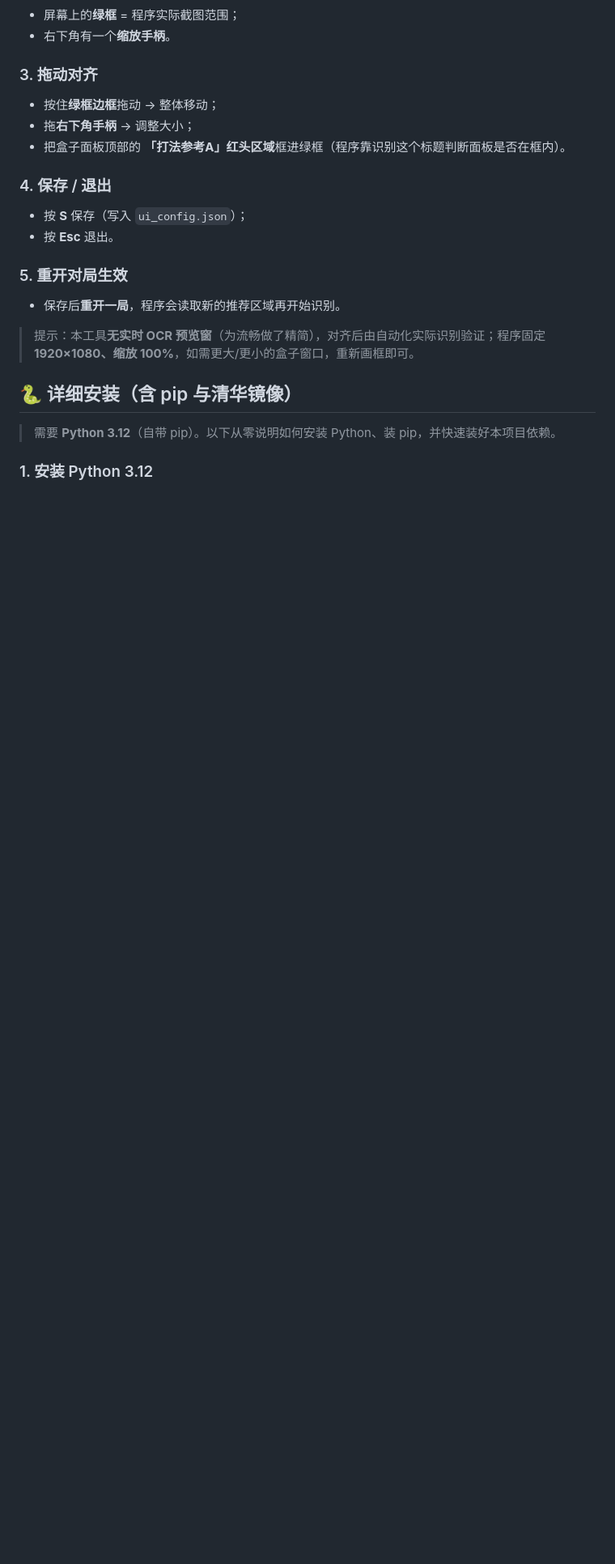
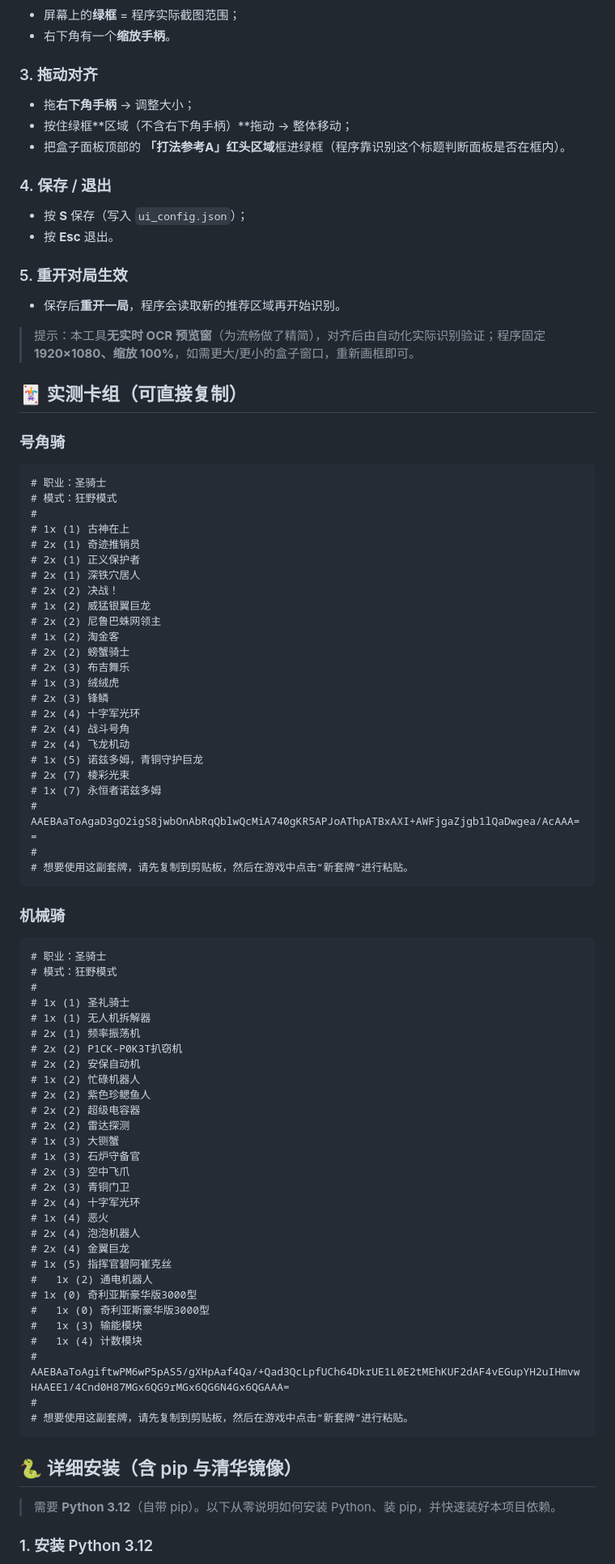
Before and after one commit to Donald-Yip/HearthstoneLegendArriver, a Markdown page: README.md, the part around one of its changes. Shown at 81% size. Rendered like a GitHub page; blank space fills up the shorter version.

Commit message:
docs(README): credit original author, fix ROI tutorial, add deck codes
- Credit the original author magicstrangelzb/HearthstoneLegendArriver.
- Fix the calibrate tutorial: moving is by dragging the green box area
  (excluding the handle); the handle resizes.
- Add copyable deck codes for 号角骑 and 机械骑.

````diff
--- a/README.md
+++ b/README.md
@@ -83,8 +85,8 @@
 - 右下角有一个**缩放手柄**。
 
 ### 3. 拖动对齐
-- 按住**绿框边框**拖动 → 整体移动；
 - 拖**右下角手柄** → 调整大小；
+- 按住绿框**区域（不含右下角手柄）**拖动 → 整体移动；
 - 把盒子面板顶部的 **「打法参考A」红头区域**框进绿框（程序靠识别这个标题判断面板是否在框内）。
 
 ### 4. 保存 / 退出
@@ -95,6 +97,73 @@
 - 保存后**重开一局**，程序会读取新的推荐区域再开始识别。
 
 > 提示：本工具**无实时 OCR 预览窗**（为流畅做了精简），对齐后由自动化实际识别验证；程序固定 **1920×1080、缩放 100%**，如需更大/更小的盒子窗口，重新画框即可。
+
+## 🃏 实测卡组（可直接复制）
+
+### 号角骑
+
+```text
+# 职业：圣骑士
+# 模式：狂野模式
+#
+# 1x (1) 古神在上
+# 2x (1) 奇迹推销员
+# 2x (1) 正义保护者
+# 2x (1) 深铁穴居人
+# 2x (2) 决战！
+# 1x (2) 威猛银翼巨龙
+# 2x (2) 尼鲁巴蛛网领主
+# 1x (2) 淘金客
+# 2x (2) 螃蟹骑士
+# 2x (3) 布吉舞乐
+# 1x (3) 绒绒虎
+# 2x (3) 锋鳞
+# 2x (4) 十字军光环
+# 2x (4) 战斗号角
+# 2x (4) 飞龙机动
+# 1x (5) 诺兹多姆，青铜守护巨龙
+# 2x (7) 棱彩光束
+# 1x (7) 永恒者诺兹多姆
+#
+AAEBAaToAgaD3gO2igS8jwbOnAbRqQblwQcMiA740gKR5APJoAThpATBxAXI+AWFjgaZjgb1lQaDwgea/AcAAA==
+#
+# 想要使用这副套牌，请先复制到剪贴板，然后在游戏中点击“新套牌”进行粘贴。
+```
+
+### 机械骑
+
+```text
+# 职业：圣骑士
+# 模式：狂野模式
+#
+# 1x (1) 圣礼骑士
+# 1x (1) 无人机拆解器
+# 2x (1) 频率振荡机
+# 2x (2) P1CK-P0K3T扒窃机
+# 2x (2) 安保自动机
+# 1x (2) 忙碌机器人
+# 2x (2) 紫色珍鳃鱼人
+# 2x (2) 超级电容器
+# 2x (2) 雷达探测
+# 1x (3) 大铡蟹
+# 1x (3) 石炉守备官
+# 2x (3) 空中飞爪
+# 2x (3) 青铜门卫
+# 2x (4) 十字军光环
+# 1x (4) 恶火
+# 2x (4) 泡泡机器人
+# 2x (4) 金翼巨龙
+# 1x (5) 指挥官碧阿崔克丝
+#   1x (2) 通电机器人
+# 1x (0) 奇利亚斯豪华版3000型
+#   1x (0) 奇利亚斯豪华版3000型
+#   1x (3) 输能模块
+#   1x (4) 计数模块
+#
+AAEBAaToAgiftwPM6wP5pAS5/gXHpAaf4Qa/+Qad3QcLpfUCh64DkrUE1L0E2tMEhKUF2dAF4vEGupYH2uIHmvwHAAEE1/4Cnd0H87MGx6QG9rMGx6QG6N4Gx6QGAAA=
+#
+# 想要使用这副套牌，请先复制到剪贴板，然后在游戏中点击“新套牌”进行粘贴。
+```
 
 ## 🐍 详细安装（含 pip 与清华镜像）
 
````
Also changed, not shown: other parts of README.md (+2 -0 lines).
